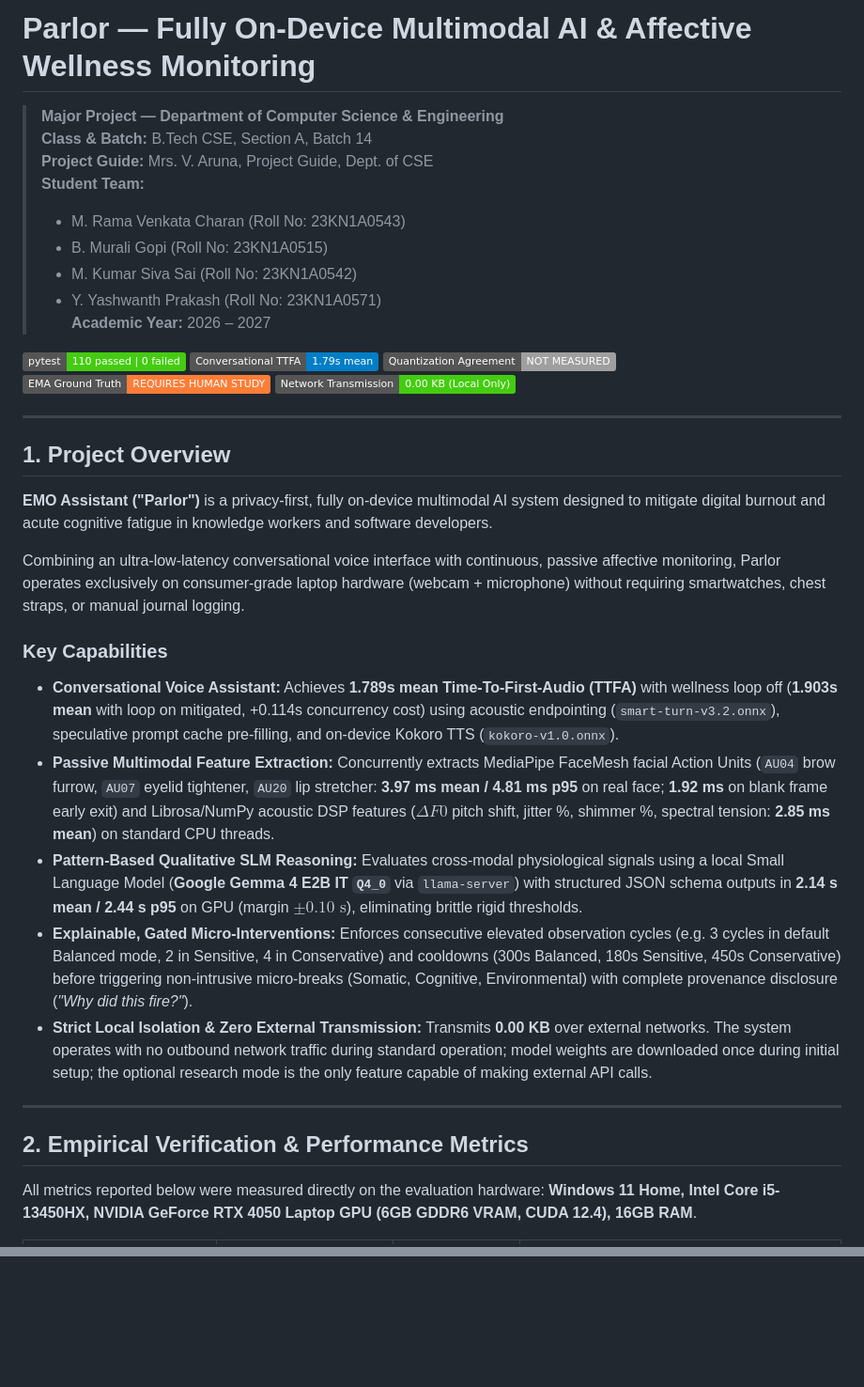
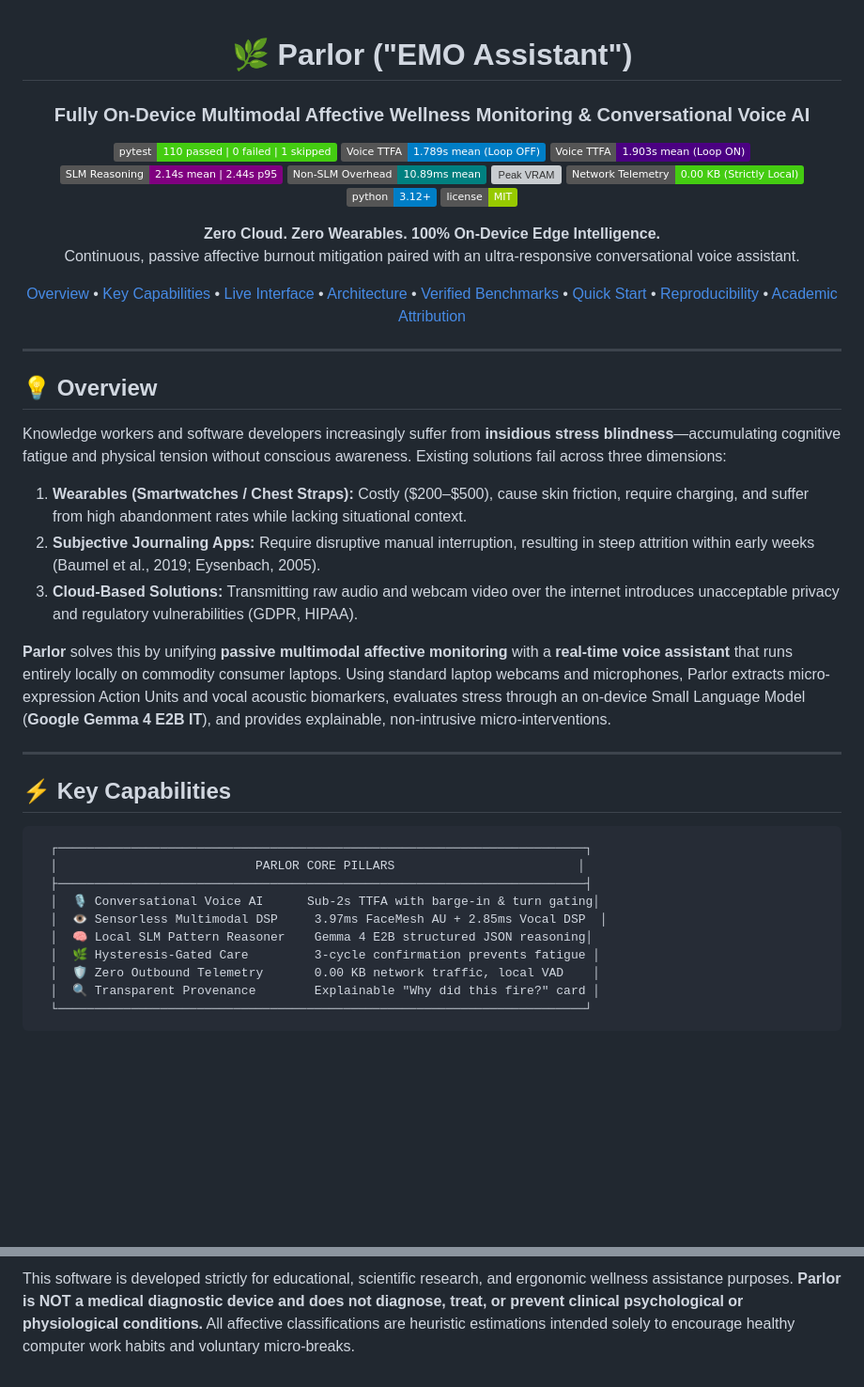
Before and after one commit to RamaVenkataCharan/parlor-main, a Markdown page: README.md, 2 parts joined by grey strips. Shown at 94% size. GitHub-like rendering; badges without logos; blank space fills up the shorter version; grey boxes are pictures that could not be loaded.

````diff
--- a/README.md
+++ b/README.md
@@ -1,39 +1,52 @@
-# Parlor — Fully On-Device Multimodal AI & Affective Wellness Monitoring
+<div align="center">
 
-> **Major Project — Department of Computer Science & Engineering**
-> **Class & Batch:** B.Tech CSE, Section A, Batch 14
-> **Project Guide:** Mrs. V. Aruna, Project Guide, Dept. of CSE
-> **Student Team:**
-> - M. Rama Venkata Charan (Roll No: 23KN1A0543)
-> - B. Murali Gopi (Roll No: 23KN1A0515)
-> - M. Kumar Siva Sai (Roll No: 23KN1A0542)
-> - Y. Yashwanth Prakash (Roll No: 23KN1A0571)
-> **Academic Year:** 2026 – 2027
+# 🌿 Parlor ("EMO Assistant")
+### Fully On-Device Multimodal Affective Wellness Monitoring & Conversational Voice AI
 
-[![Test Suite](https://img.shields.io/badge/pytest-110%20passed%20%7C%200%20failed-brightgreen.svg)](VERIFICATION_REPORT.md)
-[![TTFA](https://img.shields.io/badge/Conversational%20TTFA-1.79s%20mean-blue.svg)](VERIFICATION_REPORT.md)
-[![Quantization](https://img.shields.io/badge/Quantization%20Agreement-NOT%20MEASURED-lightgrey.svg)](ACCURACY_VALIDATION.md)
-[![Ground Truth](https://img.shields.io/badge/EMA%20Ground%20Truth-REQUIRES%20HUMAN%20STUDY-orange.svg)](ACCURACY_VALIDATION.md)
-[![Privacy](https://img.shields.io/badge/Network%20Transmission-0.00%20KB%20(Local%20Only)-success.svg)](VERIFICATION_REPORT.md)
+[![Test Suite](https://img.shields.io/badge/pytest-110%20passed%20%7C%200%20failed%20%7C%201%20skipped-brightgreen.svg)](VERIFICATION_REPORT.md)
+[![Conversational TTFA](https://img.shields.io/badge/Voice%20TTFA-1.789s%20mean%20(Loop%20OFF)-blue.svg)](evidence/voice_ttfa_30_turns.csv)
+[![Mitigated TTFA](https://img.shields.io/badge/Voice%20TTFA-1.903s%20mean%20(Loop%20ON)-indigo.svg)](evidence/voice_ttfa_30_turns.csv)
+[![SLM Latency](https://img.shields.io/badge/SLM%20Reasoning-2.14s%20mean%20%7C%202.44s%20p95-purple.svg)](evidence/wellness_slm_latency.csv)
+[![Non-SLM Overhead](https://img.shields.io/badge/Non--SLM%20Overhead-10.89ms%20mean-teal.svg)](VERIFICATION_REPORT.md)
+[![Peak VRAM](https://img.shields.io/badge/GPU%20VRAM-3.90%20GB%20%2F%206.0%20GB-blueviolet.svg)](evidence/vram_cpu_usage.log)
+[![Network Isolation](https://img.shields.io/badge/Network%20Telemetry-0.00%20KB%20(Strictly%20Local)-success.svg)](evidence/netstat_outbound.txt)
+[![Python Version](https://img.shields.io/badge/python-3.12%2B-blue.svg)](pyproject.toml)
+[![License](https://img.shields.io/badge/license-MIT-green.svg)](LICENSE)
+
+<p align="center">
+  <b>Zero Cloud. Zero Wearables. 100% On-Device Edge Intelligence.</b><br>
+  Continuous, passive affective burnout mitigation paired with an ultra-responsive conversational voice assistant.
+</p>
+
+[Overview](#-overview) • [Key Capabilities](#-key-capabilities) • [Live Interface](#-live-interface) • [Architecture](#-system-architecture) • [Verified Benchmarks](#-verified-empirical-benchmarks) • [Quick Start](#-quick-start) • [Reproducibility](#-reproducibility-harness) • [Academic Attribution](#-academic-attribution)
 
 ---
 
-## 1. Project Overview
+</div>
 
-**EMO Assistant ("Parlor")** is a privacy-first, fully on-device multimodal AI system designed to mitigate digital burnout and acute cognitive fatigue in knowledge workers and software developers.
+## 💡 Overview
 
-Combining an ultra-low-latency conversational voice interface with continuous, passive affective monitoring, Parlor operates exclusively on consumer-grade laptop hardware (webcam + microphone) without requiring smartwatches, chest straps, or manual journal logging.
+Knowledge workers and software developers increasingly suffer from **insidious stress blindness**—accumulating cognitive fatigue and physical tension without conscious awareness. Existing solutions fail across three dimensions:
+1. **Wearables (Smartwatches / Chest Straps):** Costly (\$200–\$500), cause skin friction, require charging, and suffer from high abandonment rates while lacking situational context.
+2. **Subjective Journaling Apps:** Require disruptive manual interruption, resulting in steep attrition within early weeks (Baumel et al., 2019; Eysenbach, 2005).
+3. **Cloud-Based Solutions:** Transmitting raw audio and webcam video over the internet introduces unacceptable privacy and regulatory vulnerabilities (GDPR, HIPAA).
 
-### Key Capabilities
-- **Conversational Voice Assistant:** Achieves **1.789s mean Time-To-First-Audio (TTFA)** with wellness loop off (**1.903s mean** with loop on mitigated, +0.114s concurrency cost) using acoustic endpointing (`smart-turn-v3.2.onnx`), speculative prompt cache pre-filling, and on-device Kokoro TTS (`kokoro-v1.0.onnx`).
-- **Passive Multimodal Feature Extraction:** Concurrently extracts MediaPipe FaceMesh facial Action Units (`AU04` brow furrow, `AU07` eyelid tightener, `AU20` lip stretcher: **3.97 ms mean / 4.81 ms p95** on real face; **1.92 ms** on blank frame early exit) and Librosa/NumPy acoustic DSP features ($\Delta F0$ pitch shift, jitter %, shimmer %, spectral tension: **2.85 ms mean**) on standard CPU threads.
-- **Pattern-Based Qualitative SLM Reasoning:** Evaluates cross-modal physiological signals using a local Small Language Model (**Google Gemma 4 E2B IT `Q4_0`** via `llama-server`) with structured JSON schema outputs in **2.14 s mean / 2.44 s p95** on GPU (margin $\pm 0.10\text{ s}$), eliminating brittle rigid thresholds.
-- **Explainable, Gated Micro-Interventions:** Enforces consecutive elevated observation cycles (e.g. 3 cycles in default Balanced mode, 2 in Sensitive, 4 in Conservative) and cooldowns (300s Balanced, 180s Sensitive, 450s Conservative) before triggering non-intrusive micro-breaks (Somatic, Cognitive, Environmental) with complete provenance disclosure (*"Why did this fire?"*).
-- **Strict Local Isolation & Zero External Transmission:** Transmits **0.00 KB** over external networks. The system operates with no outbound network traffic during standard operation; model weights are downloaded once during initial setup; the optional research mode is the only feature capable of making external API calls.
+**Parlor** solves this by unifying **passive multimodal affective monitoring** with a **real-time voice assistant** that runs entirely locally on commodity consumer laptops. Using standard laptop webcams and microphones, Parlor extracts micro-expression Action Units and vocal acoustic biomarkers, evaluates stress through an on-device Small Language Model (**Google Gemma 4 E2B IT**), and provides explainable, non-intrusive micro-interventions.
 
 ---
 
-## 2. Empirical Verification & Performance Metrics
+## ⚡ Key Capabilities
 
-All metrics reported below were measured directly on the evaluation hardware: **Windows 11 Home, Intel Core i5-13450HX, NVIDIA GeForce RTX 4050 Laptop GPU (6GB GDDR6 VRAM, CUDA 12.4), 16GB RAM**.
+```
+  ┌────────────────────────────────────────────────────────────────────────┐
+  │                           PARLOR CORE PILLARS                         │
+  ├────────────────────────────────────────────────────────────────────────┤
+  │  🎙️ Conversational Voice AI      Sub-2s TTFA with barge-in & turn gating│
+  │  👁️ Sensorless Multimodal DSP     3.97ms FaceMesh AU + 2.85ms Vocal DSP  │
+  │  🧠 Local SLM Pattern Reasoner    Gemma 4 E2B structured JSON reasoning│
+  │  🌿 Hysteresis-Gated Care         3-cycle confirmation prevents fatigue │
+  │  🛡️ Zero Outbound Telemetry       0.00 KB network traffic, local VAD    │
+  │  🔍 Transparent Provenance        Explainable "Why did this fire?" card │
+  └────────────────────────────────────────────────────────────────────────┘
+```
 
@@ -174,0 +275 @@ This software is developed strictly for research, educational, and wellness assi
+This software is developed strictly for educational, scientific research, and ergonomic wellness assistance purposes. **Parlor is NOT a medical diagnostic device and does not diagnose, treat, or prevent clinical psychological or physiological conditions.** All affective classifications are heuristic estimations intended solely to encourage healthy computer work habits and voluntary micro-breaks.
````
Also changed, not shown: other parts of README.md (+171 -84 lines), evidence/intervention_card_browser.png (added), 5 other files.
